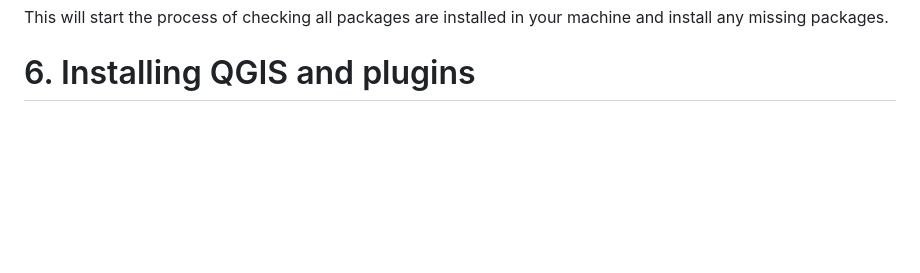
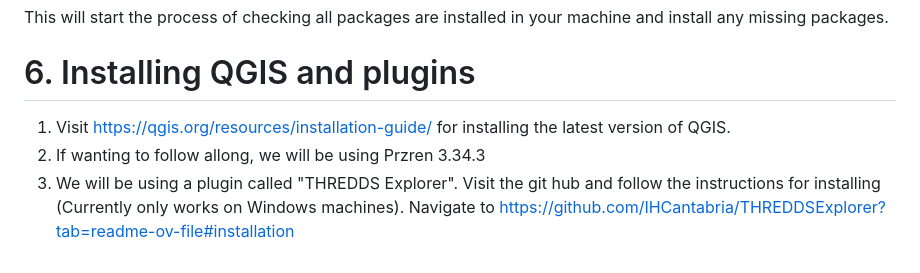
Before and after one commit to aodn/training, a Markdown page: AMSA2025/Pre-Event_Instructions.md, the part around the change. GitHub-like rendering; blank space fills up the shorter version.

Commit message:
Update Pre-Event_Instructions.md
Update QGIS installation section

```diff
--- a/AMSA2025/Pre-Event_Instructions.md
+++ b/AMSA2025/Pre-Event_Instructions.md
@@ -181,4 +181,6 @@ This will start the process of checking all packages are installed in your machi
 
 # 6. Installing QGIS and plugins
 
-<TO BE COMPLETED>
+1. Visit https://qgis.org/resources/installation-guide/ for installing the latest version of QGIS.
+2. If wanting to follow allong, we will be using Przren 3.34.3
+3. We will be using a plugin called "THREDDS Explorer". Visit the git hub and follow the instructions for installing (Currently only works on Windows machines). Navigate to https://github.com/IHCantabria/THREDDSExplorer?tab=readme-ov-file#installation
```
